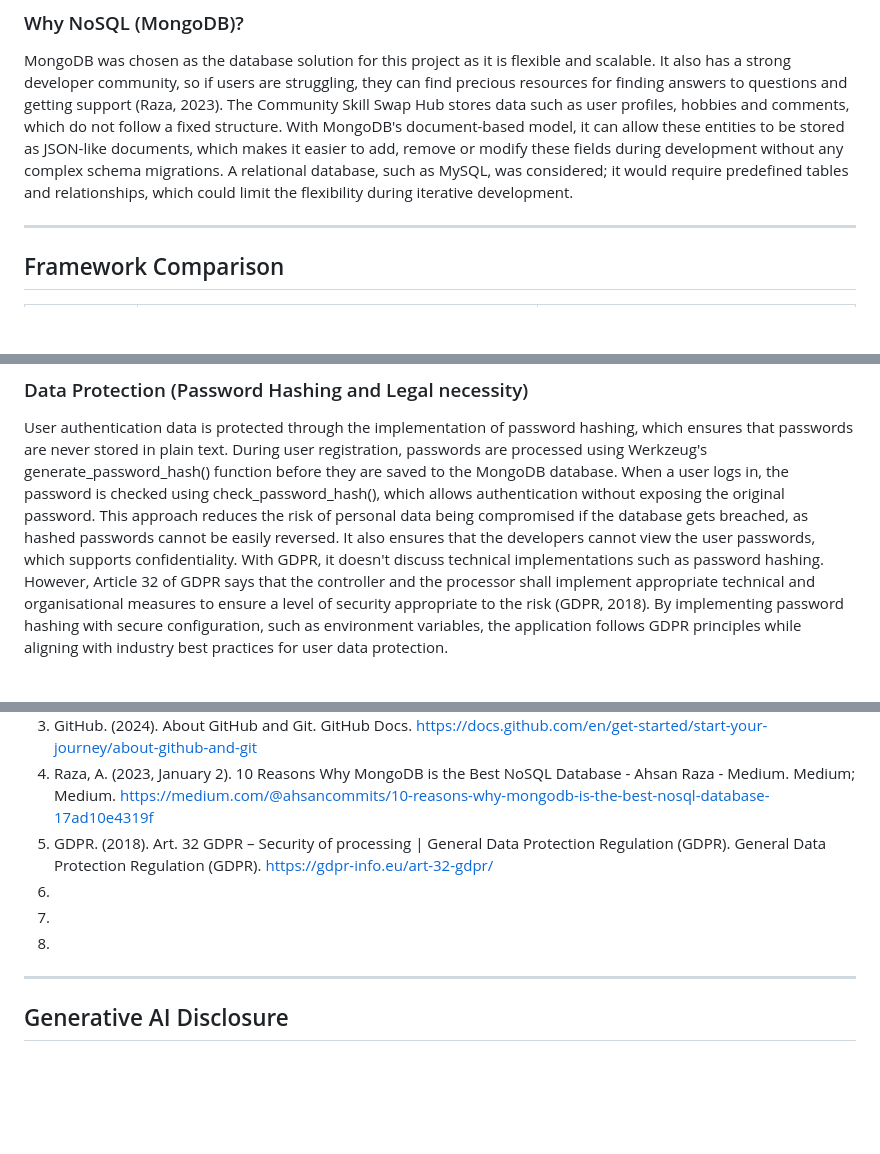
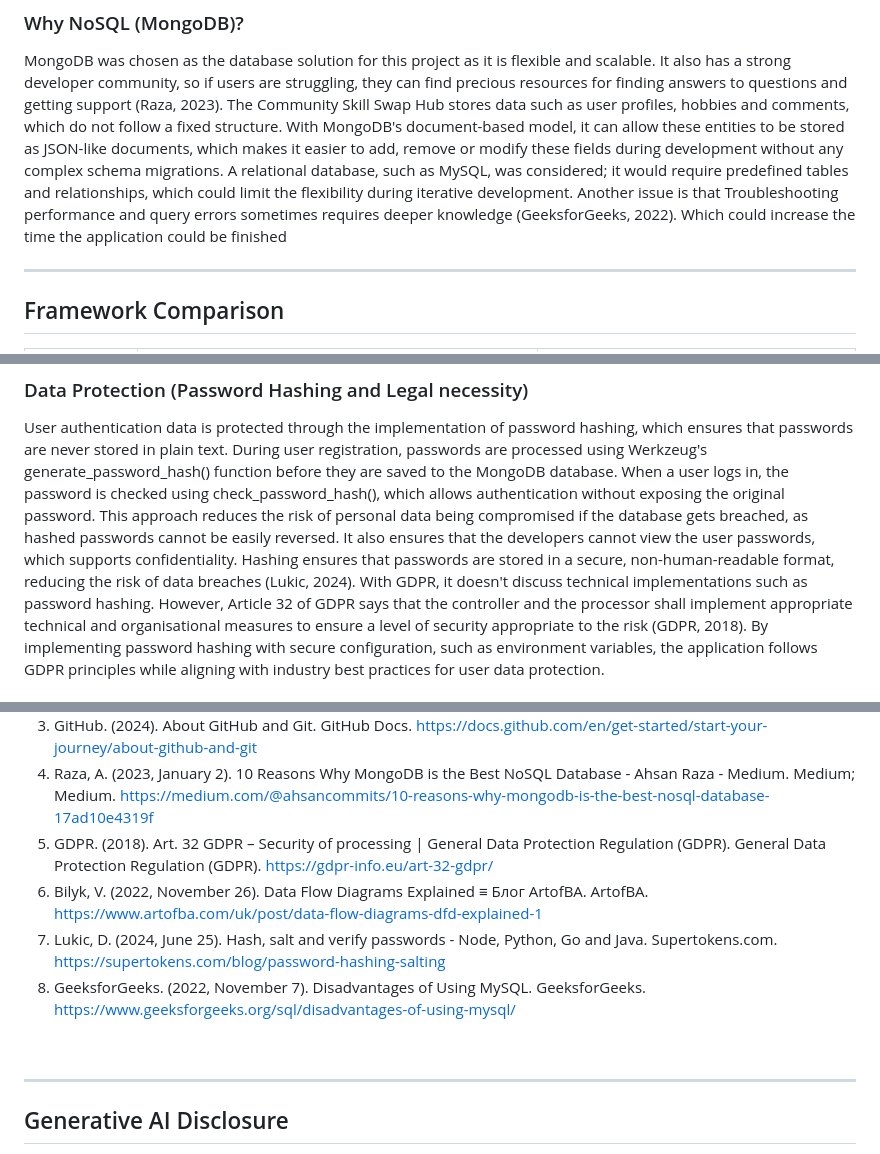
Before and after one commit to ChrisB0tt/Tech-Stack-Assignment-2, a Markdown page: README.md, 3 parts joined by grey strips. GitHub-like rendering; blank space fills up the shorter version.

```diff
--- a/README.md
+++ b/README.md
@@ -192,7 +192,7 @@ This project uses MongoDB (NoSQL). The database contains two collections:
 
 MongoDB was chosen as the database solution for this project as it is flexible and scalable. It also has a strong developer community, so if users are struggling, they can find precious resources for finding answers to questions and getting support (Raza, 2023).
 The Community Skill Swap Hub stores data such as user profiles, hobbies and comments, which do not follow a fixed structure. With MongoDB's document-based model, it can allow these entities to be stored as JSON-like documents, which makes it easier to add, remove or modify these fields during development without any complex schema migrations.
-A relational database, such as MySQL, was considered; it would require predefined tables and relationships, which could limit the flexibility during iterative development.
+A relational database, such as MySQL, was considered; it would require predefined tables and relationships, which could limit the flexibility during iterative development. Another issue is that Troubleshooting performance and query errors sometimes requires deeper knowledge (GeeksforGeeks, 2022). Which could increase the time the application could be finished
 
 ---
 
@@ -248,7 +248,7 @@ Any user data stored in the MongoDB database cannot be accessed publicly and is
 
 ### Data Protection (Password Hashing and Legal necessity)
 User authentication data is protected through the implementation of password hashing, which ensures that passwords are never stored in plain text. During user registration, passwords are processed using Werkzeug's generate_password_hash() function before they are saved to the MongoDB database. When a user logs in, the password is checked using check_password_hash(), which allows authentication without exposing the original password.
-This approach reduces the risk of personal data being compromised if the database gets breached, as hashed passwords cannot be easily reversed. It also ensures that the developers cannot view the user passwords, which supports confidentiality.
+This approach reduces the risk of personal data being compromised if the database gets breached, as hashed passwords cannot be easily reversed. It also ensures that the developers cannot view the user passwords, which supports confidentiality. Hashing ensures that passwords are stored in a secure, non-human-readable format, reducing the risk of data breaches (Lukic, 2024).
 With GDPR, it doesn't discuss technical implementations such as password hashing. However, Article 32 of GDPR says that the controller and the processor shall implement appropriate technical and organisational measures to ensure a level of security appropriate to the risk (GDPR, 2018).
 By implementing password hashing with secure configuration, such as environment variables, the application follows GDPR principles while aligning with industry best practices for user data protection.
 
@@ -362,9 +362,11 @@ This Data Model Diagram represents the structure of the MongoDB database used in
 3. GitHub. (2024). About GitHub and Git. GitHub Docs. https://docs.github.com/en/get-started/start-your-journey/about-github-and-git
 4. Raza, A. (2023, January 2). 10 Reasons Why MongoDB is the Best NoSQL Database - Ahsan Raza - Medium. Medium; Medium. https://medium.com/@ahsancommits/10-reasons-why-mongodb-is-the-best-nosql-database-17ad10e4319f
 5. GDPR. (2018). Art. 32 GDPR – Security of processing | General Data Protection Regulation (GDPR). General Data Protection Regulation (GDPR). https://gdpr-info.eu/art-32-gdpr/
-6.
-7.
-8.
+6. Bilyk, V. (2022, November 26). Data Flow Diagrams Explained ≡ Блог ArtofBA. ArtofBA. https://www.artofba.com/uk/post/data-flow-diagrams-dfd-explained-1
+7. Lukic, D. (2024, June 25). Hash, salt and verify passwords - Node, Python, Go and Java. Supertokens.com. https://supertokens.com/blog/password-hashing-salting
+8. GeeksforGeeks. (2022, November 7). Disadvantages of Using MySQL. GeeksforGeeks. https://www.geeksforgeeks.org/sql/disadvantages-of-using-mysql/
+
+‌
 
 ---
 
```
Also changed, not shown: other parts of README.md (+19 -19 lines).
